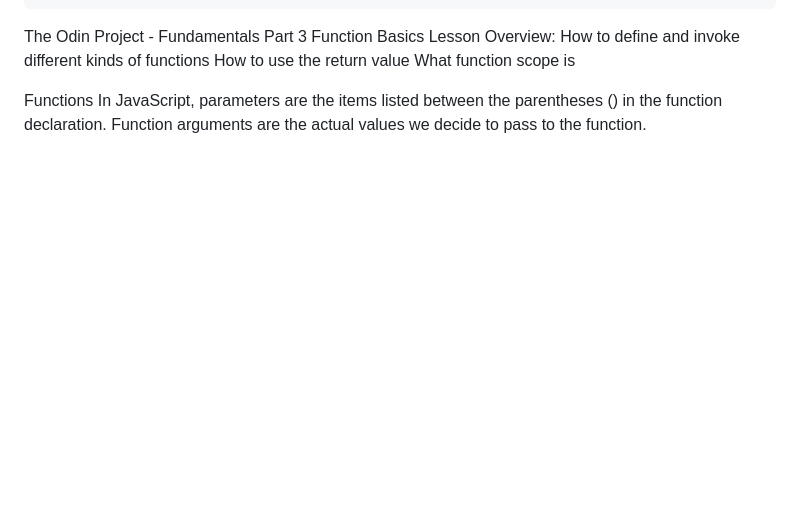
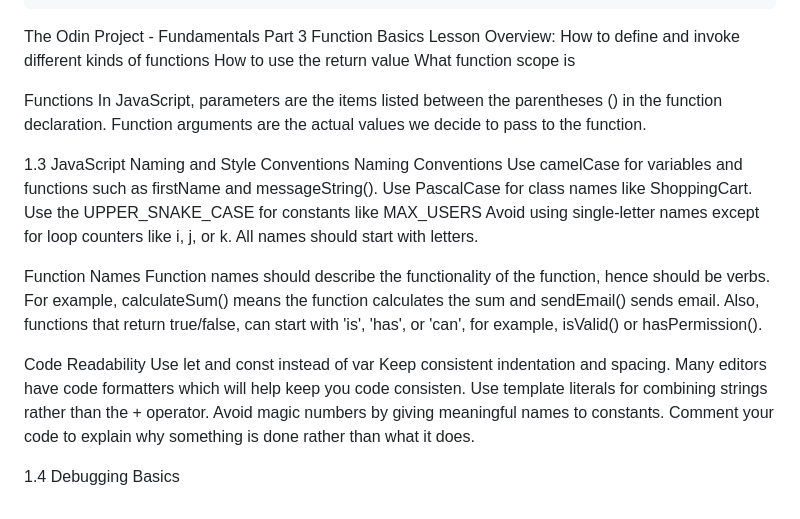
Before and after one commit to victor0302/CTD, a Markdown page: week_01/notes.md, the part around the change. Drawn GitHub-style; blank space fills up the shorter version.

Commit message:
Finished 1.3 JavaScript Naming and Style Conventions

```diff
--- a/week_01/notes.md
+++ b/week_01/notes.md
@@ -102,3 +102,28 @@ The Odin Project - Fundamentals Part 3
 
   Functions
     In JavaScript, parameters are the items listed between the parentheses () in the function declaration. Function arguments are the actual values we decide to pass to the function.
+
+
+
+
+
+1.3 JavaScript Naming and Style Conventions
+  Naming Conventions
+    Use camelCase for variables and functions such as firstName and messageString().
+    Use PascalCase for class names like ShoppingCart.
+    Use the UPPER_SNAKE_CASE for constants like MAX_USERS
+    Avoid using single-letter names except for loop counters like i, j, or k.
+    All names should start with letters.
+
+  Function Names
+    Function names should describe the functionality of the function, hence should be verbs. For example, calculateSum() means the function calculates the sum and sendEmail() sends email. Also, functions that return true/false, can start with 'is', 'has', or 'can', for example, isValid() or hasPermission().
+
+  Code Readability
+    Use let and const instead of var
+    Keep consistent indentation and spacing. Many editors have code formatters which will help keep you code consisten.
+    Use template literals for combining strings rather than the + operator.
+    Avoid magic numbers by giving meaningful names to constants.
+    Comment your code to explain why something is done rather than what it does.
+
+
+1.4 Debugging Basics
```
